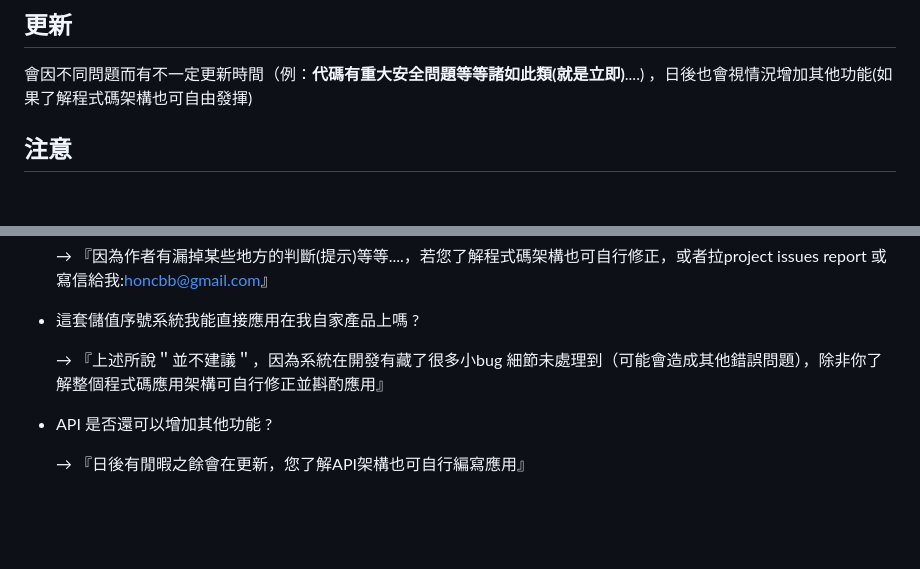
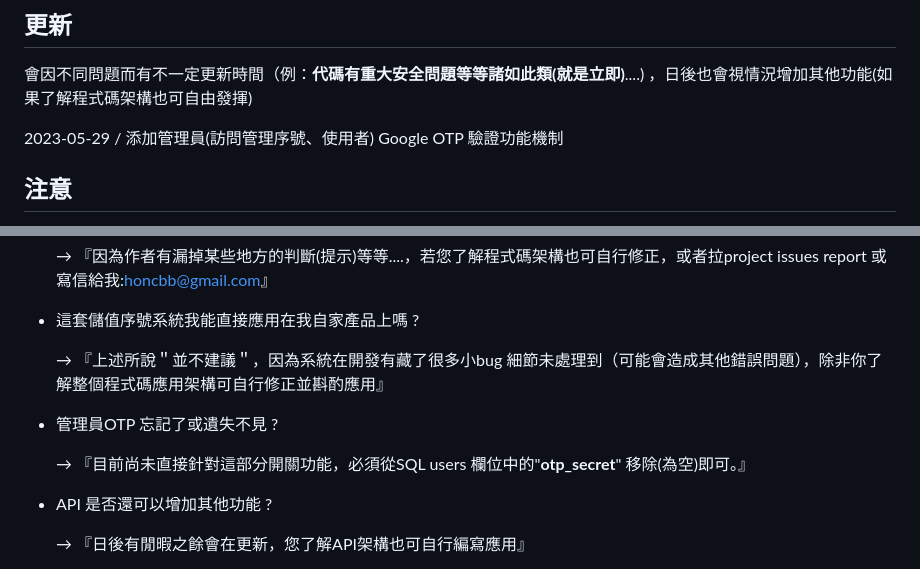
Before and after one commit to honcbb-secu/Member-serial-number-Code-System-CMS, a Markdown page: README.md, 2 parts joined by grey strips. Drawn GitHub-style; blank space fills up the shorter version.

```diff
--- a/README.md
+++ b/README.md
@@ -9,6 +9,8 @@
 ## 更新
 
 會因不同問題而有不一定更新時間（例：**代碼有重大安全問題等等諸如此類(就是立即)**....) ，日後也會視情況增加其他功能(如果了解程式碼架構也可自由發揮)
+
+2023-05-29 / 添加管理員(訪問管理序號、使用者) Google OTP 驗證功能機制
 
 ## 注意
 
@@ -111,6 +113,10 @@ MySQL
 
     → 『上述所說＂並不建議＂，因為系統在開發有藏了很多小bug 細節未處理到（可能會造成其他錯誤問題），除非你了解整個程式碼應用架構可自行修正並斟酌應用』
 
+ * 管理員OTP 忘記了或遺失不見 ?
+
+    → 『目前尚未直接針對這部分開關功能，必須從SQL users 欄位中的"**otp_secret**" 移除(為空)即可。』
+
  * API 是否還可以增加其他功能 ?
 
     → 『日後有閒暇之餘會在更新，您了解API架構也可自行編寫應用』
```
Also changed, not shown: other parts of README.md (+1 -1 lines).
